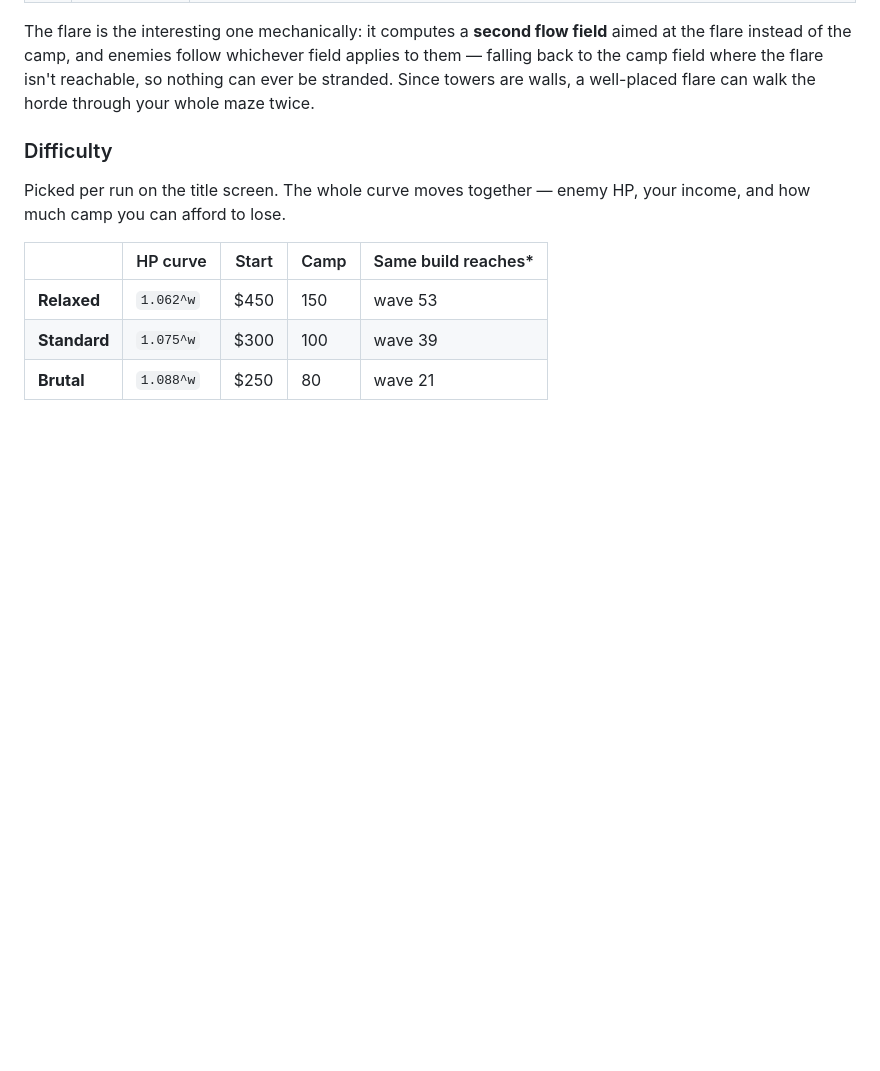
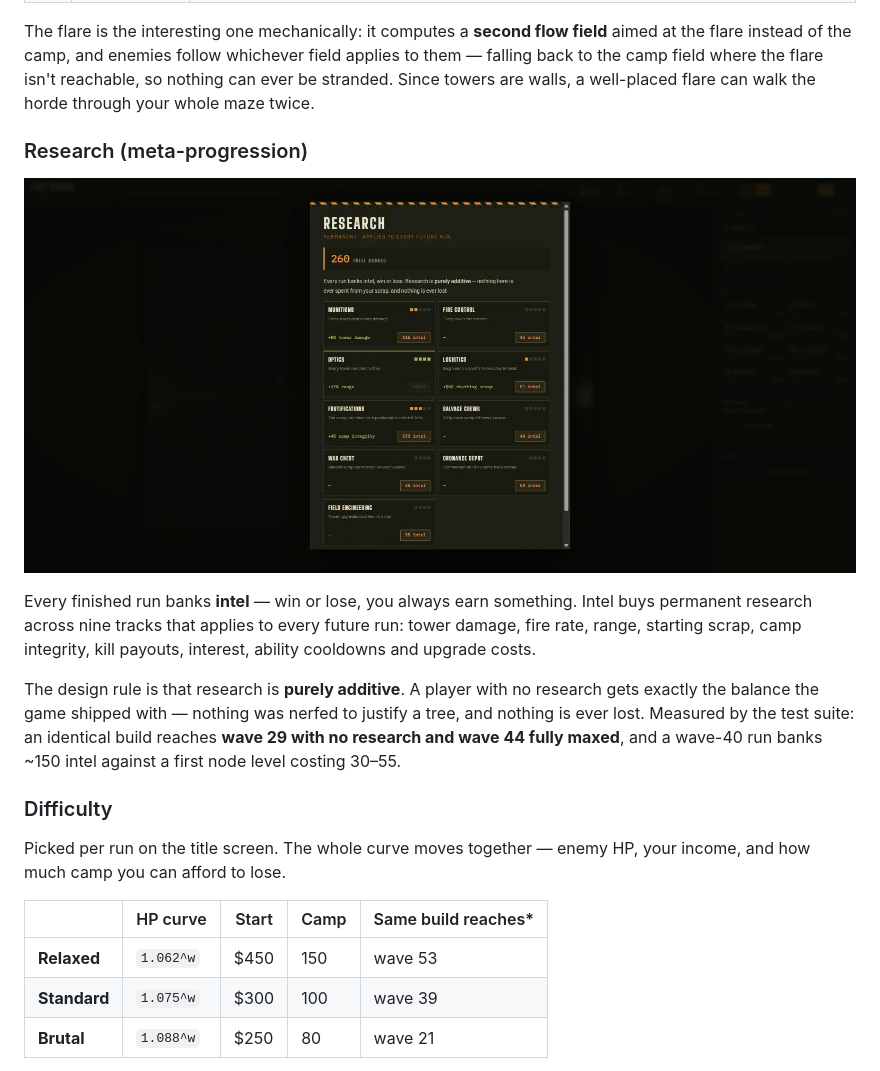
Before and after one commit to devinjones521/last-stand, a Markdown page: README.md, the part around the change. Rendered like a GitHub page; pictures changed too: docs/research.jpg (added); blank space fills up the shorter version.

```diff
--- a/README.md
+++ b/README.md
@@ -102,6 +102,21 @@ field** aimed at the flare instead of the camp, and enemies follow whichever
 field applies to them — falling back to the camp field where the flare isn't
 reachable, so nothing can ever be stranded. Since towers are walls, a
 well-placed flare can walk the horde through your whole maze twice.
+
+### Research (meta-progression)
+
+![Research tree](docs/research.jpg)
+
+Every finished run banks **intel** — win or lose, you always earn something.
+Intel buys permanent research across nine tracks that applies to every future
+run: tower damage, fire rate, range, starting scrap, camp integrity, kill
+payouts, interest, ability cooldowns and upgrade costs.
+
+The design rule is that research is **purely additive**. A player with no
+research gets exactly the balance the game shipped with — nothing was nerfed to
+justify a tree, and nothing is ever lost. Measured by the test suite: an
+identical build reaches **wave 29 with no research and wave 44 fully maxed**, and
+a wave-40 run banks ~150 intel against a first node level costing 30–55.
 
 ### Difficulty
 
```
Also changed, not shown: 6 other files.
